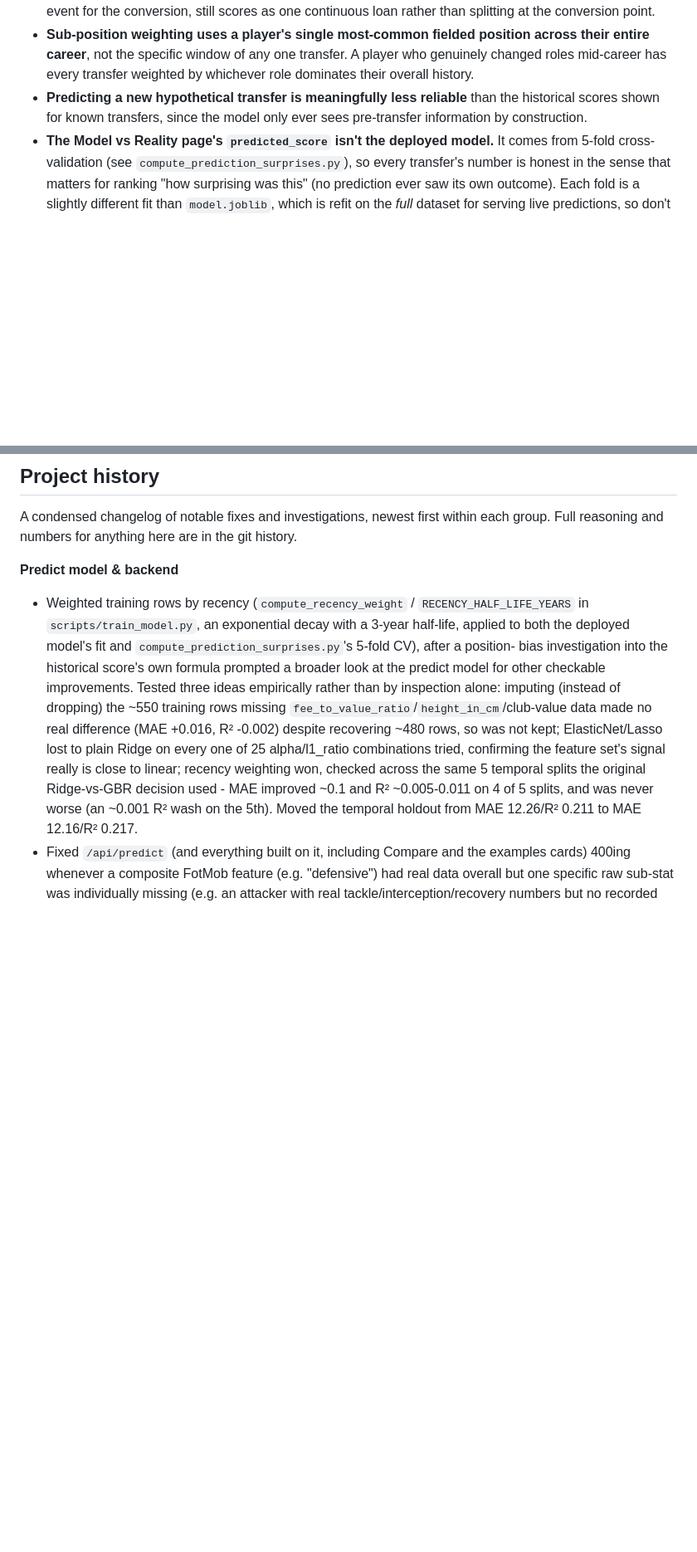
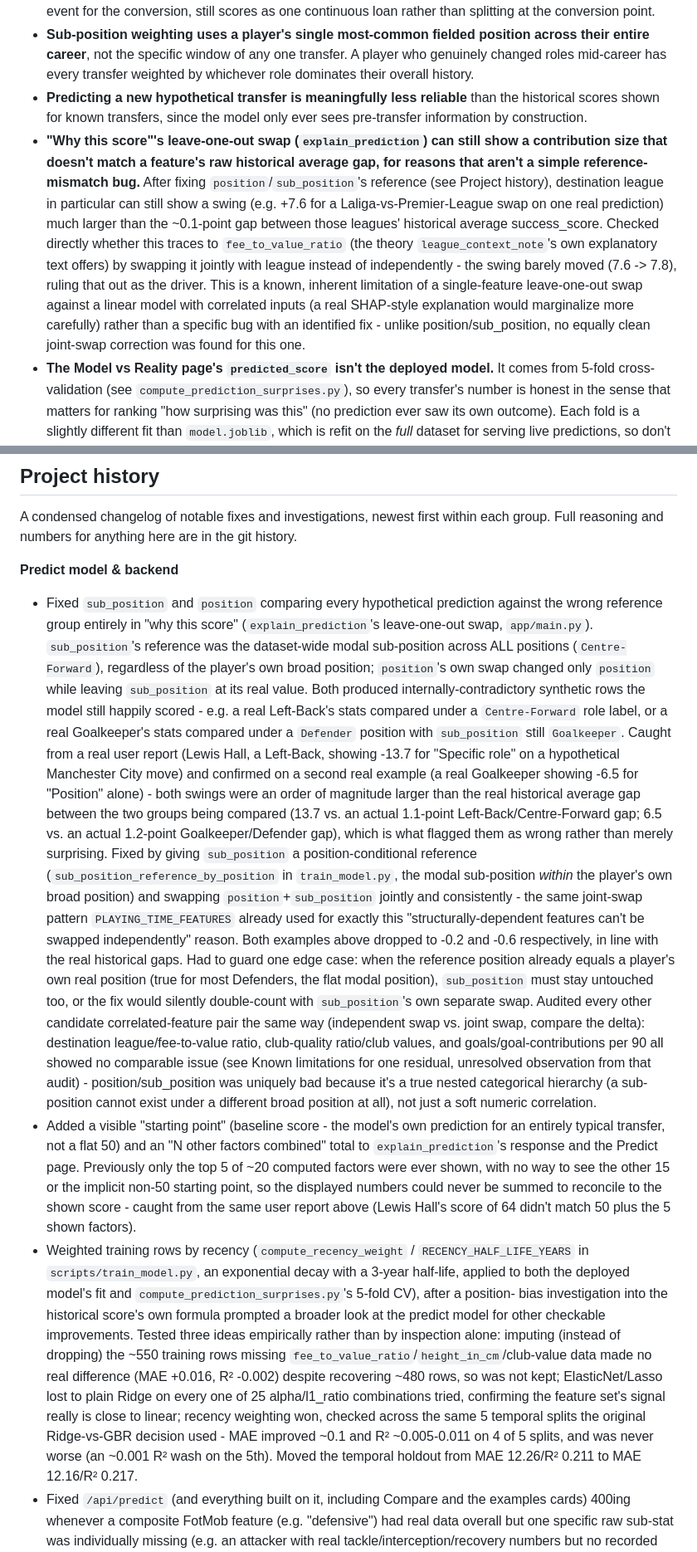
Before and after one commit to ethandreese/transfer-success-predictor, a Markdown page: README.md, 2 parts joined by grey strips. Shown at 83% size. Rendered like a GitHub page; blank space fills up the shorter version.

Commit message:
Document the explanation-methodology fixes and audit in the README
The two "why this score" fixes from this session (position/sub_position
reference bug, baseline+other-factors display) were never added to
Project History despite this project documenting every comparable fix
there. Also added a Known Limitations bullet for the one residual,
unresolved finding from auditing other correlated-feature pairs
(destination league's swing not explained by fee_to_value_ratio) -
about.html itself needed no changes, it's abstract enough not to have
gone stale.

Co-Authored-By: Claude Sonnet 5 <noreply@anthropic.com>

```diff
--- a/README.md
+++ b/README.md
@@ -420,6 +420,23 @@ rather than doubling as the predict form (see Project history).
 - **Predicting a new hypothetical transfer is meaningfully less
   reliable** than the historical scores shown for known transfers, since
   the model only ever sees pre-transfer information by construction.
+- **"Why this score"'s leave-one-out swap (`explain_prediction`) can
+  still show a contribution size that doesn't match a feature's raw
+  historical average gap, for reasons that aren't a simple reference-
+  mismatch bug.** After fixing `position`/`sub_position`'s reference
+  (see Project history), destination league in particular can still
+  show a swing (e.g. +7.6 for a Laliga-vs-Premier-League swap on one
+  real prediction) much larger than the ~0.1-point gap between those
+  leagues' historical average success_score. Checked directly whether
+  this traces to `fee_to_value_ratio` (the theory `league_context_note`'s
+  own explanatory text offers) by swapping it jointly with league
+  instead of independently - the swing barely moved (7.6 -> 7.8), ruling
+  that out as the driver. This is a known, inherent limitation of a
+  single-feature leave-one-out swap against a linear model with
+  correlated inputs (a real SHAP-style explanation would marginalize
+  more carefully) rather than a specific bug with an identified fix -
+  unlike position/sub_position, no equally clean joint-swap correction
+  was found for this one.
 - **The Model vs Reality page's `predicted_score` isn't the deployed
   model.** It comes from 5-fold cross-validation (see
   `compute_prediction_surprises.py`), so every transfer's number is
@@ -482,6 +499,53 @@ within each group. Full reasoning and numbers for anything here are in
 the git history.
 
 **Predict model & backend**
+- Fixed `sub_position` and `position` comparing every hypothetical
+  prediction against the wrong reference group entirely in "why this
+  score" (`explain_prediction`'s leave-one-out swap, `app/main.py`).
+  `sub_position`'s reference was the dataset-wide modal sub-position
+  across ALL positions (`Centre-Forward`), regardless of the player's
+  own broad position; `position`'s own swap changed only `position`
+  while leaving `sub_position` at its real value. Both produced
+  internally-contradictory synthetic rows the model still happily
+  scored - e.g. a real Left-Back's stats compared under a
+  `Centre-Forward` role label, or a real Goalkeeper's stats compared
+  under a `Defender` position with `sub_position` still `Goalkeeper`.
+  Caught from a real user report (Lewis Hall, a Left-Back, showing -13.7
+  for "Specific role" on a hypothetical Manchester City move) and
+  confirmed on a second real example (a real Goalkeeper showing -6.5 for
+  "Position" alone) - both swings were an order of magnitude larger than
+  the real historical average gap between the two groups being compared
+  (13.7 vs. an actual 1.1-point Left-Back/Centre-Forward gap; 6.5 vs. an
+  actual 1.2-point Goalkeeper/Defender gap), which is what flagged them
+  as wrong rather than merely surprising. Fixed by giving `sub_position`
+  a position-conditional reference (`sub_position_reference_by_position`
+  in `train_model.py`, the modal sub-position *within* the player's own
+  broad position) and swapping `position`+`sub_position` jointly and
+  consistently - the same joint-swap pattern `PLAYING_TIME_FEATURES`
+  already used for exactly this "structurally-dependent features can't
+  be swapped independently" reason. Both examples above dropped to -0.2
+  and -0.6 respectively, in line with the real historical gaps. Had to
+  guard one edge case: when the reference position already equals a
+  player's own real position (true for most Defenders, the flat modal
+  position), `sub_position` must stay untouched too, or the fix would
+  silently double-count with `sub_position`'s own separate swap. Audited
+  every other candidate correlated-feature pair the same way
+  (independent swap vs. joint swap, compare the delta): destination
+  league/fee-to-value ratio, club-quality ratio/club values, and
+  goals/goal-contributions per 90 all showed no comparable issue (see
+  Known limitations for one residual, unresolved observation from that
+  audit) - position/sub_position was uniquely bad because it's a true
+  nested categorical hierarchy (a sub-position cannot exist under a
+  different broad position at all), not just a soft numeric correlation.
+- Added a visible "starting point" (baseline score - the model's own
+  prediction for an entirely typical transfer, not a flat 50) and an "N
+  other factors combined" total to `explain_prediction`'s response and
+  the Predict page. Previously only the top 5 of ~20 computed factors
+  were ever shown, with no way to see the other 15 or the implicit
+  non-50 starting point, so the displayed numbers could never be summed
+  to reconcile to the shown score - caught from the same user report
+  above (Lewis Hall's score of 64 didn't match 50 plus the 5 shown
+  factors).
 - Weighted training rows by recency (`compute_recency_weight` /
   `RECENCY_HALF_LIFE_YEARS` in `scripts/train_model.py`, an exponential
   decay with a 3-year half-life, applied to both the deployed model's fit
```
